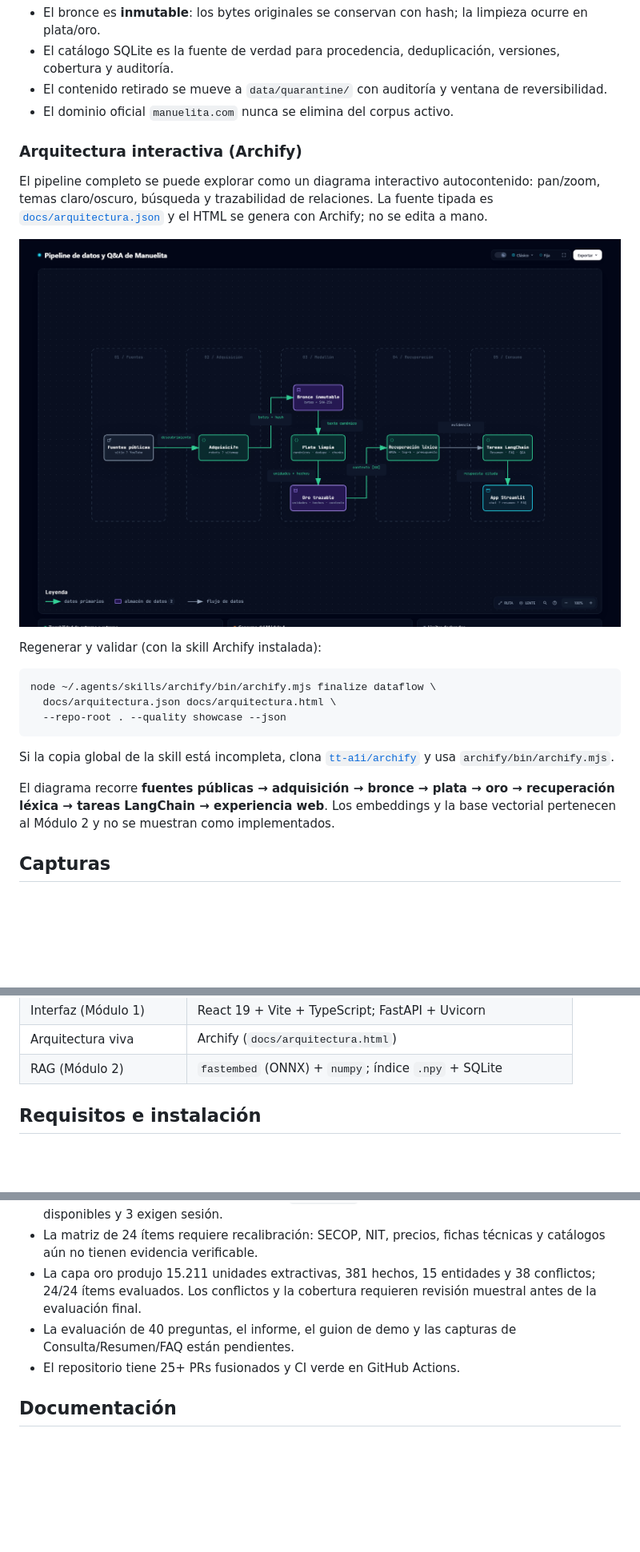
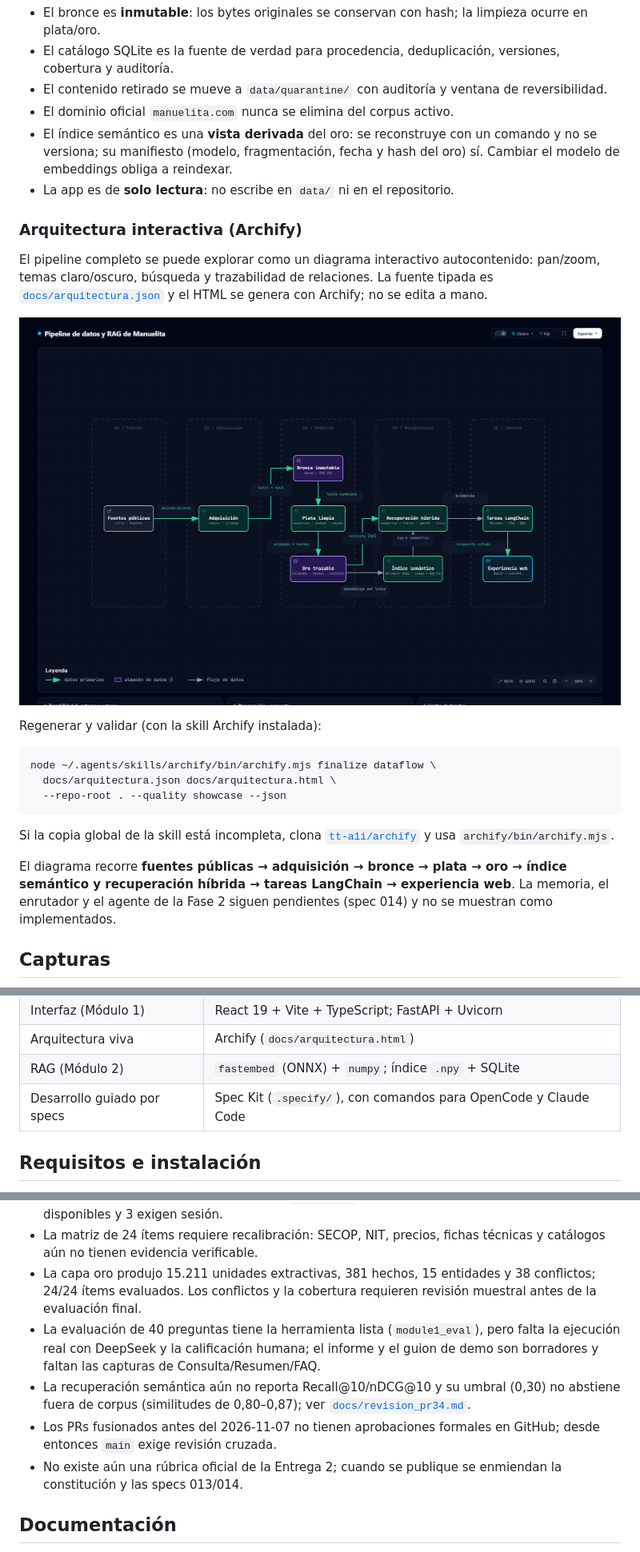
Before and after one commit to jasonCastano/proyecto_modelos_lenguaje, a Markdown page: README.md, 3 parts joined by grey strips. Shown at 80% size. Drawn GitHub-style; pictures changed too: docs/capturas/arquitectura.png (added); blank space fills up the shorter version.

```diff
--- a/README.md
+++ b/README.md
@@ -106,6 +120,9 @@ flowchart LR
 - El catálogo SQLite es la fuente de verdad para procedencia, deduplicación, versiones, cobertura y auditoría.
 - El contenido retirado se mueve a `data/quarantine/` con auditoría y ventana de reversibilidad.
 - El dominio oficial `manuelita.com` nunca se elimina del corpus activo.
+- El índice semántico es una **vista derivada** del oro: se reconstruye con un comando y no se versiona; su
+  manifiesto (modelo, fragmentación, fecha y hash del oro) sí. Cambiar el modelo de embeddings obliga a reindexar.
+- La app es de **solo lectura**: no escribe en `data/` ni en el repositorio.
 
 ### Arquitectura interactiva (Archify)
 
@@ -113,7 +130,7 @@ El pipeline completo se puede explorar como un diagrama interactivo autocontenid
 claro/oscuro, búsqueda y trazabilidad de relaciones. La fuente tipada es
 [`docs/arquitectura.json`](docs/arquitectura.json) y el HTML se genera con Archify; no se edita a mano.
 
-[![Pipeline de datos y Q&A de Manuelita](docs/arquitectura.visual-check.2048x1320.dark.png)](docs/arquitectura.html)
+[![Pipeline de datos y RAG de Manuelita](docs/capturas/arquitectura.png)](docs/arquitectura.html)
 
 Regenerar y validar (con la skill Archify instalada):
 
@@ -126,9 +143,9 @@ node ~/.agents/skills/archify/bin/archify.mjs finalize dataflow \
 Si la copia global de la skill está incompleta, clona
 [`tt-a1i/archify`](https://github.com/tt-a1i/archify) y usa `archify/bin/archify.mjs`.
 
-El diagrama recorre **fuentes públicas → adquisición → bronce → plata → oro → recuperación léxica →
-tareas LangChain → experiencia web**. Los embeddings y la base vectorial pertenecen al Módulo 2 y no se
-muestran como implementados.
+El diagrama recorre **fuentes públicas → adquisición → bronce → plata → oro → índice semántico y
+recuperación híbrida → tareas LangChain → experiencia web**. La memoria, el enrutador y el agente de la Fase 2
+siguen pendientes (spec 014) y no se muestran como implementados.
 
 ## Capturas
 
@@ -224,6 +243,7 @@ versionan capturas temporales de la auditoría.
 | Interfaz (Módulo 1) | React 19 + Vite + TypeScript; FastAPI + Uvicorn |
 | Arquitectura viva | Archify (`docs/arquitectura.html`) |
 | RAG (Módulo 2) | `fastembed` (ONNX) + `numpy`; índice `.npy` + SQLite |
+| Desarrollo guiado por specs | Spec Kit (`.specify/`), con comandos para OpenCode y Claude Code |
 
 ## Requisitos e instalación
 
@@ -686,9 +711,15 @@ uv run python scripts/verify_bronze.py --campaign 2026-10-baseline --sample 50 -
   evidencia verificable.
 - La capa oro produjo 15.211 unidades extractivas, 381 hechos, 15 entidades y 38 conflictos; 24/24 ítems
   evaluados. Los conflictos y la cobertura requieren revisión muestral antes de la evaluación final.
-- La evaluación de 40 preguntas, el informe, el guion de demo y las capturas de Consulta/Resumen/FAQ están
-  pendientes.
-- El repositorio tiene 25+ PRs fusionados y CI verde en GitHub Actions.
+- La evaluación de 40 preguntas tiene la herramienta lista (`module1_eval`), pero falta la ejecución real con
+  DeepSeek y la calificación humana; el informe y el guion de demo son borradores y faltan las capturas de
+  Consulta/Resumen/FAQ.
+- La recuperación semántica aún no reporta Recall@10/nDCG@10 y su umbral (0,30) no abstiene fuera de corpus
+  (similitudes de 0,80–0,87); ver [`docs/revision_pr34.md`](docs/revision_pr34.md).
+- Los PRs fusionados antes del 2026-11-07 no tienen aprobaciones formales en GitHub; desde entonces `main` exige
+  revisión cruzada.
+- No existe aún una rúbrica oficial de la Entrega 2; cuando se publique se enmiendan la constitución y las
+  specs 013/014.
 
 ## Documentación
 
```
Also changed, not shown: other parts of README.md (+68 -29 lines), 6 other files.
